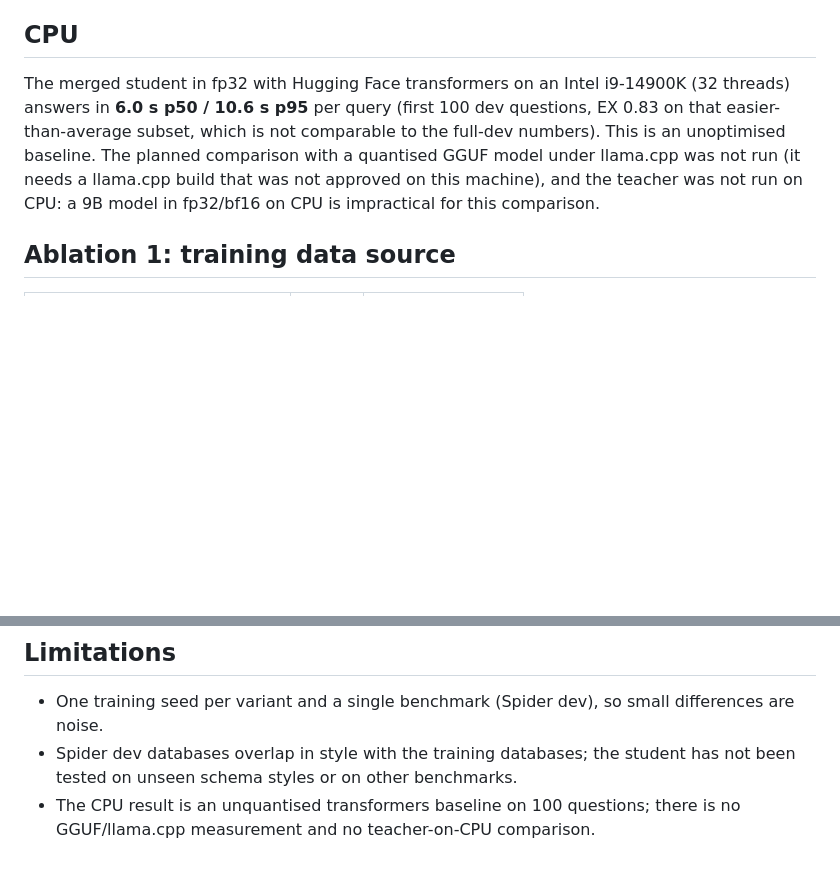
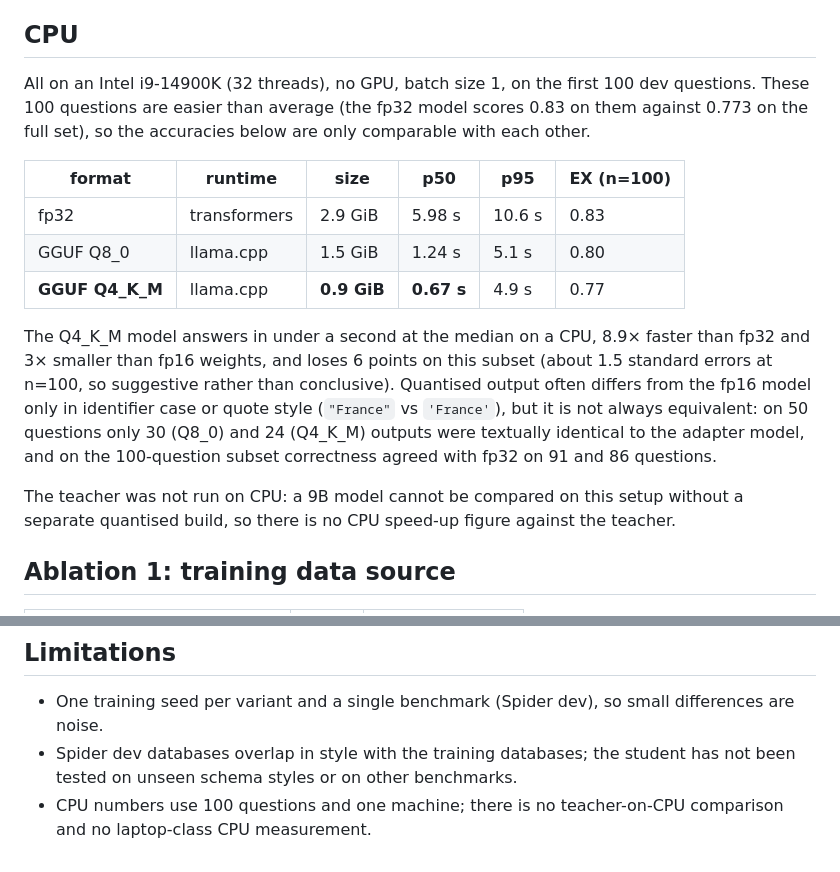
Before and after one commit to virtualvasu/sensei-sql, a Markdown page: docs/results_draft.md, 2 parts joined by grey strips. GitHub-like rendering; blank space fills up the shorter version.

```diff
--- a/docs/results_draft.md
+++ b/docs/results_draft.md
@@ -45,12 +45,25 @@ questions it already matches the teacher, and on extra-hard it is slightly ahead
 
 ## CPU
 
-The merged student in fp32 with Hugging Face transformers on an Intel i9-14900K (32 threads) answers
-in **6.0 s p50 / 10.6 s p95** per query (first 100 dev questions, EX 0.83 on that easier-than-average
-subset, which is not comparable to the full-dev numbers). This is an unoptimised baseline. The planned
-comparison with a quantised GGUF model under llama.cpp was not run (it needs a llama.cpp build that
-was not approved on this machine), and the teacher was not run on CPU: a 9B model in fp32/bf16 on
-CPU is impractical for this comparison.
+All on an Intel i9-14900K (32 threads), no GPU, batch size 1, on the first 100 dev questions. These
+100 questions are easier than average (the fp32 model scores 0.83 on them against 0.773 on the full
+set), so the accuracies below are only comparable with each other.
+
+| format | runtime | size | p50 | p95 | EX (n=100) |
+|---|---|---|---|---|---|
+| fp32 | transformers | 2.9 GiB | 5.98 s | 10.6 s | 0.83 |
+| GGUF Q8_0 | llama.cpp | 1.5 GiB | 1.24 s | 5.1 s | 0.80 |
+| **GGUF Q4_K_M** | llama.cpp | **0.9 GiB** | **0.67 s** | 4.9 s | 0.77 |
+
+The Q4_K_M model answers in under a second at the median on a CPU, 8.9× faster than fp32 and 3× smaller
+than fp16 weights, and loses 6 points on this subset (about 1.5 standard errors at n=100, so
+suggestive rather than conclusive). Quantised output often differs from the fp16 model only in
+identifier case or quote style (`"France"` vs `'France'`), but it is not always equivalent: on
+50 questions only 30 (Q8_0) and 24 (Q4_K_M) outputs were textually identical to the adapter model, and
+on the 100-question subset correctness agreed with fp32 on 91 and 86 questions.
+
+The teacher was not run on CPU: a 9B model cannot be compared on this setup without a separate
+quantised build, so there is no CPU speed-up figure against the teacher.
 
 ## Ablation 1: training data source
 
@@ -118,5 +131,5 @@ answer is a single `matches` column). Examples of each group are in `docs/result
 - One training seed per variant and a single benchmark (Spider dev), so small differences are noise.
 - Spider dev databases overlap in style with the training databases; the student has not been
   tested on unseen schema styles or on other benchmarks.
-- The CPU result is an unquantised transformers baseline on 100 questions; there is no GGUF/llama.cpp
-  measurement and no teacher-on-CPU comparison.
+- CPU numbers use 100 questions and one machine; there is no teacher-on-CPU comparison and no
+  laptop-class CPU measurement.
```
Also changed, not shown: README.md (+8 -5 lines), docs/results/results.md (+3 -1 lines), docs/results/accuracy_vs_latency.png, 2 other files.
